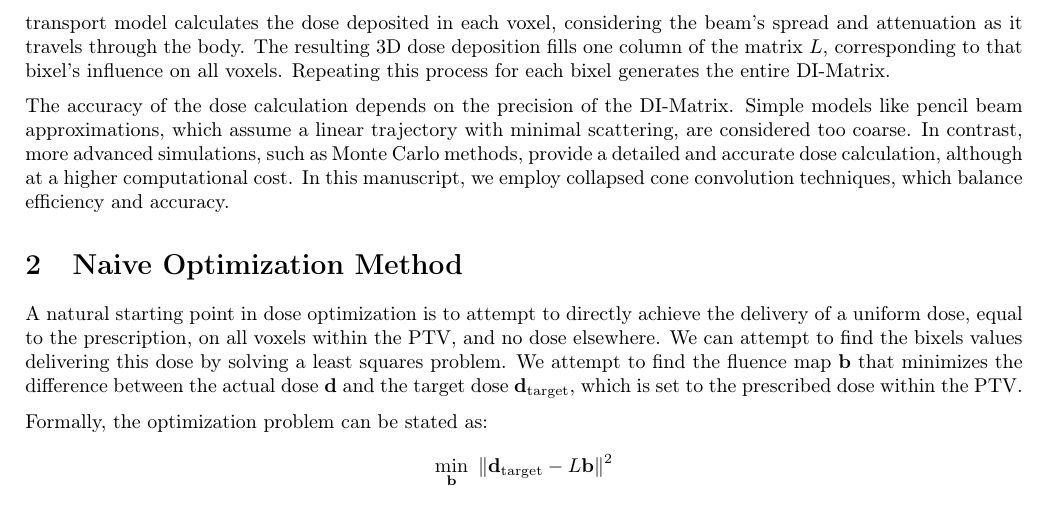
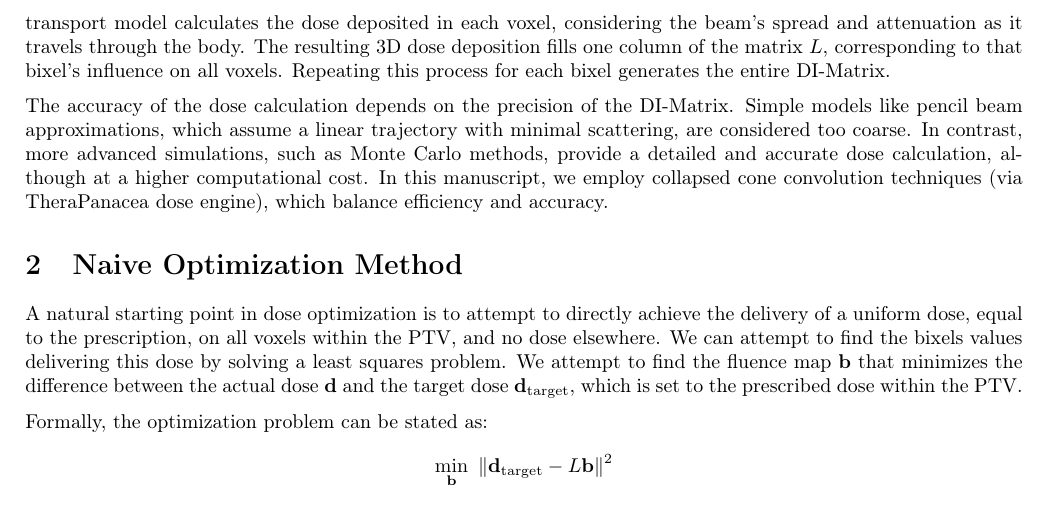
Before and after one commit to pauldubois98/PhD, a LaTeX paper (3_dosimetry_optimization/3_main.tex, which reads 3_dosimetry_optimization/3_content.tex): part of page 4 of 10, cut so that both start at the same text. Compiled offline with pdfLaTeX.

Commit message:
mentionned TPC dose engine

```diff
--- a/3_dosimetry_optimization/3_content.tex
+++ b/3_dosimetry_optimization/3_content.tex
@@ -97,7 +97,7 @@ Repeating this process for each bixel generates the entire DI-Matrix.
 The accuracy of the dose calculation depends on the precision of the DI-Matrix.
 Simple models like pencil beam approximations, which assume a linear trajectory with minimal scattering, are considered too coarse.
 In contrast, more advanced simulations, such as Monte Carlo methods, provide a detailed and accurate dose calculation, although at a higher computational cost.
-In this manuscript, we employ collapsed cone convolution techniques, which balance efficiency and accuracy.
+In this manuscript, we employ collapsed cone convolution techniques (via TheraPanacea dose engine), which balance efficiency and accuracy.
 
 \section{Naive Optimization Method}
 \label{naive_optimization}
```
